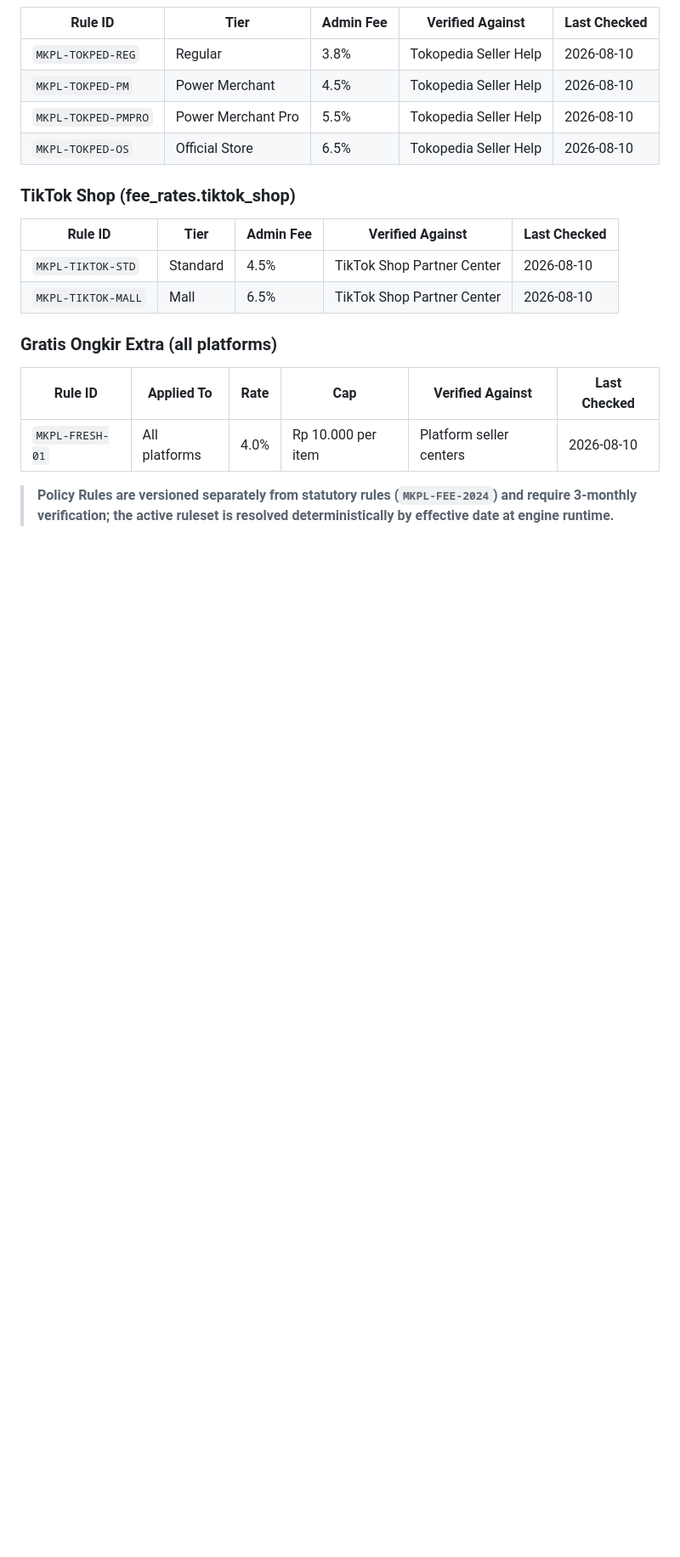
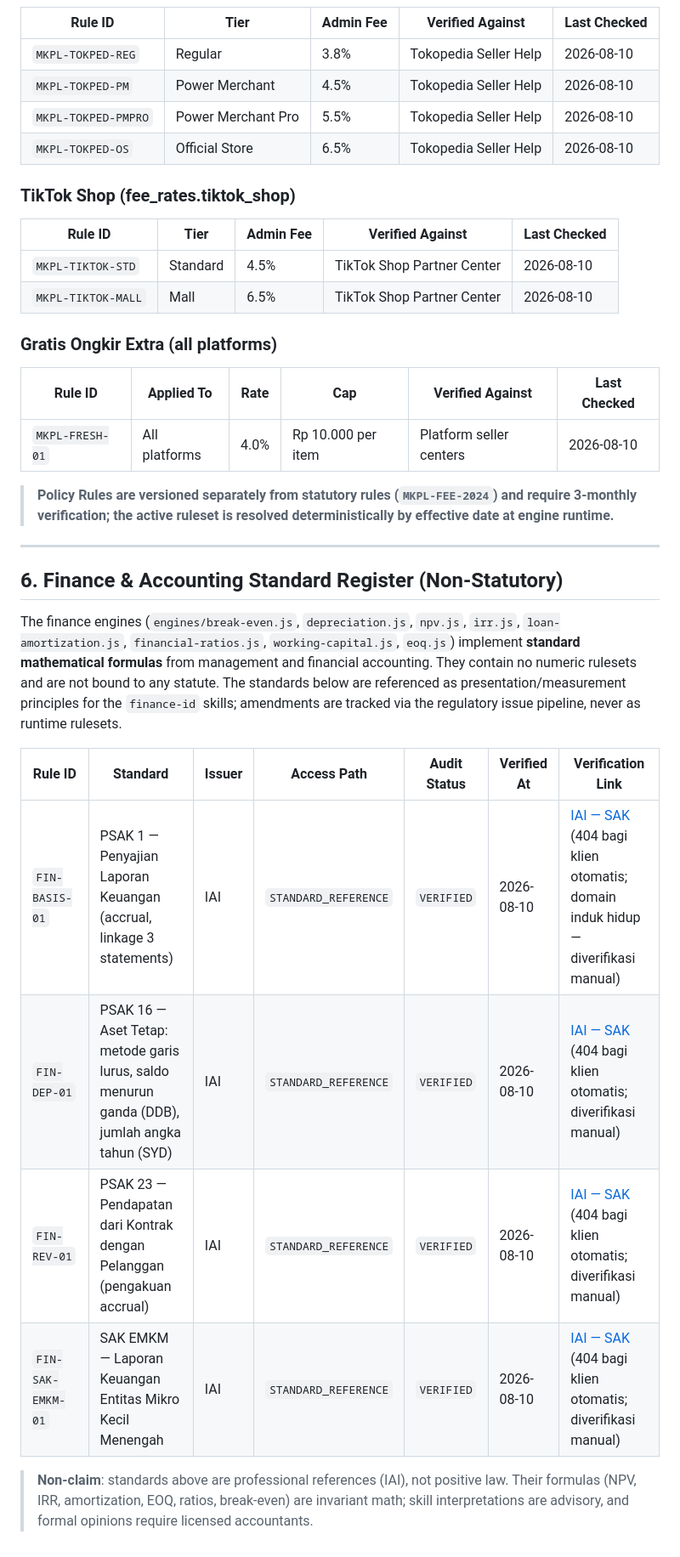
Before and after one commit to adamriofc/indonesian-agent-skills, a Markdown page: PROVENANCE.md, the part around one of its changes. Shown at 85% size. Rendered like a GitHub page; blank space fills up the shorter version.

Commit message:
docs: finance & accounting standard register (STANDARD_REFERENCE)

```diff
--- a/PROVENANCE.md
+++ b/PROVENANCE.md
@@ -129,3 +131,18 @@ The following rules govern marketplace fee engines (`rulesetId: MKPL-FEE-2024`,
 | `MKPL-FRESH-01` | All platforms | 4.0% | Rp 10.000 per item | Platform seller centers | 2026-08-10 |
 
 > **Policy Rules are versioned separately from statutory rules (`MKPL-FEE-2024`) and require 3-monthly verification; the active ruleset is resolved deterministically by effective date at engine runtime.**
+
+---
+
+## 6. Finance & Accounting Standard Register (Non-Statutory)
+
+The finance engines (`engines/break-even.js`, `depreciation.js`, `npv.js`, `irr.js`, `loan-amortization.js`, `financial-ratios.js`, `working-capital.js`, `eoq.js`) implement **standard mathematical formulas** from management and financial accounting. They contain no numeric rulesets and are not bound to any statute. The standards below are referenced as presentation/measurement principles for the `finance-id` skills; amendments are tracked via the regulatory issue pipeline, never as runtime rulesets.
+
+| Rule ID | Standard | Issuer | Access Path | Audit Status | Verified At | Verification Link |
+|---|---|---|---|---|---|---|
+| `FIN-BASIS-01` | PSAK 1 — Penyajian Laporan Keuangan (accrual, linkage 3 statements) | IAI | `STANDARD_REFERENCE` | `VERIFIED` | 2026-08-10 | [IAI — SAK](https://web.iaiglobal.or.id/SAK-IAI) (404 bagi klien otomatis; domain induk hidup — diverifikasi manual) |
+| `FIN-DEP-01` | PSAK 16 — Aset Tetap: metode garis lurus, saldo menurun ganda (DDB), jumlah angka tahun (SYD) | IAI | `STANDARD_REFERENCE` | `VERIFIED` | 2026-08-10 | [IAI — SAK](https://web.iaiglobal.or.id/SAK-IAI) (404 bagi klien otomatis; diverifikasi manual) |
+| `FIN-REV-01` | PSAK 23 — Pendapatan dari Kontrak dengan Pelanggan (pengakuan accrual) | IAI | `STANDARD_REFERENCE` | `VERIFIED` | 2026-08-10 | [IAI — SAK](https://web.iaiglobal.or.id/SAK-IAI) (404 bagi klien otomatis; diverifikasi manual) |
+| `FIN-SAK-EMKM-01` | SAK EMKM — Laporan Keuangan Entitas Mikro Kecil Menengah | IAI | `STANDARD_REFERENCE` | `VERIFIED` | 2026-08-10 | [IAI — SAK](https://web.iaiglobal.or.id/SAK-IAI) (404 bagi klien otomatis; diverifikasi manual) |
+
+> **Non-claim**: standards above are professional references (IAI), not positive law. Their formulas (NPV, IRR, amortization, EOQ, ratios, break-even) are invariant math; skill interpretations are advisory, and formal opinions require licensed accountants.
```
Also changed, not shown: other parts of PROVENANCE.md (+2 -0 lines).
